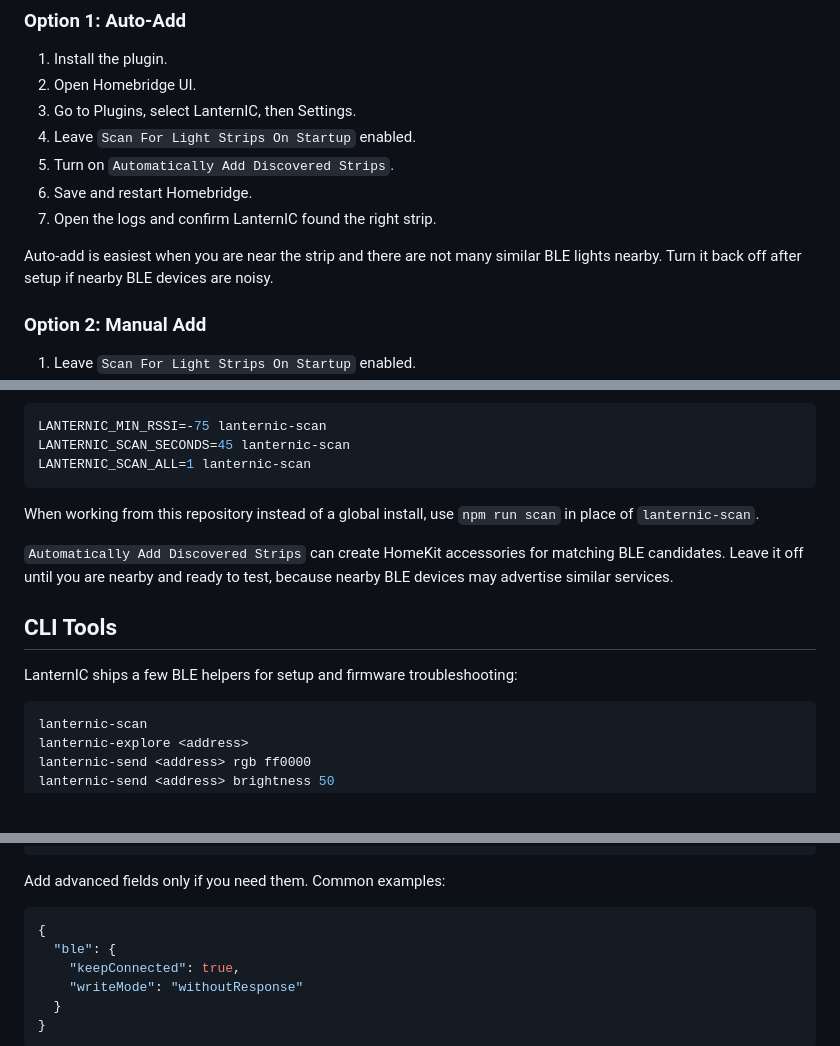
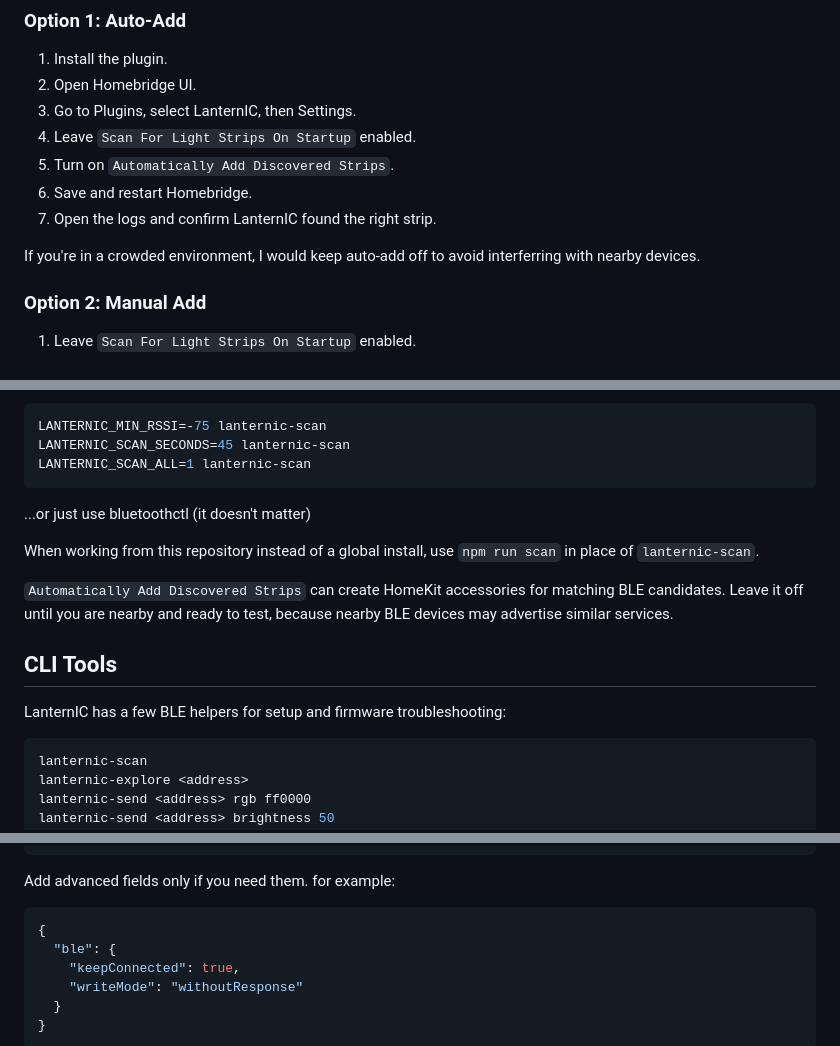
Before and after one commit to Gibsonmb71/homebridge-lanternic, a Markdown page: README.md, 3 parts joined by grey strips. Drawn GitHub-style; blank space fills up the shorter version.

````diff
--- a/README.md
+++ b/README.md
@@ -63,7 +61,7 @@ LanternIC can be set up from Homebridge UI without editing raw JSON.
 6. Save and restart Homebridge.
 7. Open the logs and confirm LanternIC found the right strip.
 
-Auto-add is easiest when you are near the strip and there are not many similar BLE lights nearby. Turn it back off after setup if nearby BLE devices are noisy.
+If you're in a crowded environment, I would keep auto-add off to avoid interferring with nearby devices.
 
 ### Option 2: Manual Add
 
@@ -92,6 +90,7 @@ LANTERNIC_MIN_RSSI=-75 lanternic-scan
 LANTERNIC_SCAN_SECONDS=45 lanternic-scan
 LANTERNIC_SCAN_ALL=1 lanternic-scan
 ```
+...or just use bluetoothctl (it doesn't matter)
 
 When working from this repository instead of a global install, use `npm run scan` in place of `lanternic-scan`.
 
@@ -99,7 +98,7 @@ When working from this repository instead of a global install, use `npm run scan
 
 ## CLI Tools
 
-LanternIC ships a few BLE helpers for setup and firmware troubleshooting:
+LanternIC has a few BLE helpers for setup and firmware troubleshooting:
 
 ```sh
 lanternic-scan
@@ -192,7 +191,7 @@ Restart Homebridge and look for candidate device addresses in the logs. Then add
 }
 ```
 
-Add advanced fields only if you need them. Common examples:
+Add advanced fields only if you need them. for example:
 
 ```json
 {
````
Also changed, not shown: other parts of README.md (+9 -11 lines).
